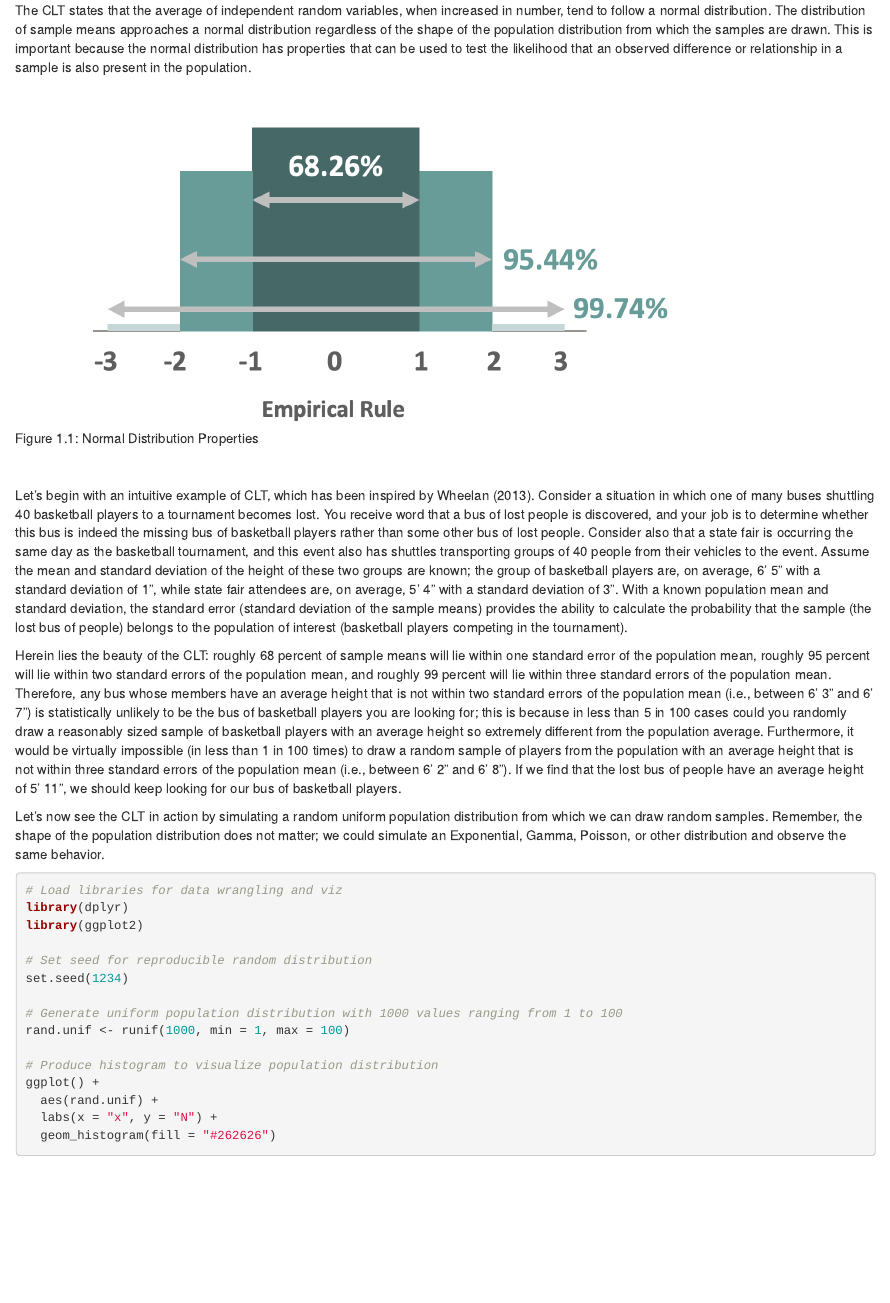
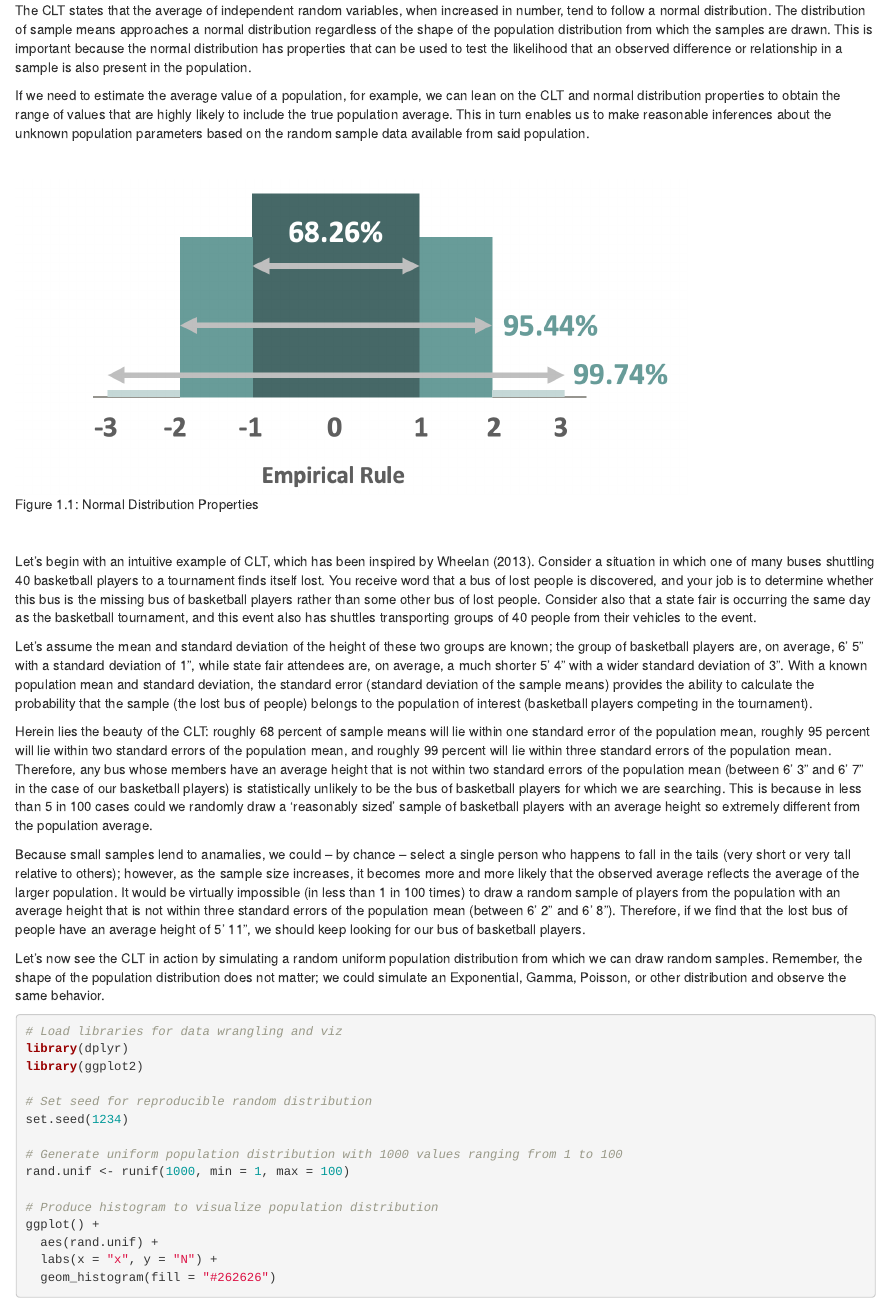
Before and after one commit to crstarbuck/peopleanalytics_book, an R Markdown document (r/03_statistical_fundamentals.Rmd): the page in a window 1100 px wide, from 600 px down. Rendered offline with R 4.5, knitr and Pandoc, with nearby package versions; drawn as R Markdown's standard HTML page in place of the format the file asks for.

Commit message:
updated CLT content

````diff
--- a/r/03_statistical_fundamentals.Rmd
+++ b/r/03_statistical_fundamentals.Rmd
@@ -32,6 +32,8 @@ The Central Limit Theorem (CLT) is a mainstay of statistics and probability and
 
 The CLT states that the average of independent random variables, when increased in number, tend to follow a normal distribution. The distribution of sample means approaches a normal distribution regardless of the shape of the population distribution from which the samples are drawn. This is important because the normal distribution has properties that can be used to test the likelihood that an observed difference or relationship in a sample is also present in the population.
 
+If we need to estimate the average value of a population, for example, we can lean on the CLT and normal distribution properties to obtain the range of values that are highly likely to include the true population average. This in turn enables us to make reasonable inferences about the unknown population parameters based on the random sample data available from said population.
+
 <br />
 
 ```{r, echo = FALSE, fig.cap = 'Normal Distribution Properties'}
@@ -40,9 +42,13 @@ knitr::include_graphics("/Users/craig.starbuck/Library/Mobile Documents/com~appl
 
 <br />
 
-Let's begin with an intuitive example of CLT, which has been inspired by Wheelan (2013). Consider a situation in which one of many buses shuttling 40 basketball players to a tournament becomes lost. You receive word that a bus of lost people is discovered, and your job is to determine whether this bus is indeed the missing bus of basketball players rather than some other bus of lost people. Consider also that a state fair is occurring the same day as the basketball tournament, and this event also has shuttles transporting groups of 40 people from their vehicles to the event. Assume the mean and standard deviation of the height of these two groups are known; the group of basketball players are, on average, 6’ 5” with a standard deviation of 1”, while state fair attendees are, on average, 5’ 4” with a standard deviation of 3”. With a known population mean and standard deviation, the standard error (standard deviation of the sample means) provides the ability to calculate the probability that the sample (the lost bus of people) belongs to the population of interest (basketball players competing in the tournament).
+Let's begin with an intuitive example of CLT, which has been inspired by Wheelan (2013). Consider a situation in which one of many buses shuttling 40 basketball players to a tournament finds itself lost. You receive word that a bus of lost people is discovered, and your job is to determine whether this bus is the missing bus of basketball players rather than some other bus of lost people. Consider also that a state fair is occurring the same day as the basketball tournament, and this event also has shuttles transporting groups of 40 people from their vehicles to the event.
 
-Herein lies the beauty of the CLT: roughly 68 percent of sample means will lie within one standard error of the population mean, roughly 95 percent will lie within two standard errors of the population mean, and roughly 99 percent will lie within three standard errors of the population mean. Therefore, any bus whose members have an average height that is not within two standard errors of the population mean (i.e., between 6’ 3” and 6’ 7”) is statistically unlikely to be the bus of basketball players you are looking for; this is because in less than 5 in 100 cases could you randomly draw a reasonably sized sample of basketball players with an average height so extremely different from the population average. Furthermore, it would be virtually impossible (in less than 1 in 100 times) to draw a random sample of players from the population with an average height that is not within three standard errors of the population mean (i.e., between 6’ 2” and 6’ 8”). If we find that the lost bus of people have an average height of 5’ 11”, we should keep looking for our bus of basketball players.
+Let's assume the mean and standard deviation of the height of these two groups are known; the group of basketball players are, on average, 6’ 5” with a standard deviation of 1”, while state fair attendees are, on average, a much shorter 5’ 4” with a wider standard deviation of 3”. With a known population mean and standard deviation, the standard error (standard deviation of the sample means) provides the ability to calculate the probability that the sample (the lost bus of people) belongs to the population of interest (basketball players competing in the tournament).
+
+Herein lies the beauty of the CLT: roughly 68 percent of sample means will lie within one standard error of the population mean, roughly 95 percent will lie within two standard errors of the population mean, and roughly 99 percent will lie within three standard errors of the population mean. Therefore, any bus whose members have an average height that is not within two standard errors of the population mean (between 6’ 3” and 6’ 7” in the case of our basketball players) is statistically unlikely to be the bus of basketball players for which we are searching. This is because in less than 5 in 100 cases could we randomly draw a 'reasonably sized' sample of basketball players with an average height so extremely different from the population average.
+
+Because small samples lend to anamalies, we could -- by chance -- select a single person who happens to fall in the tails (very short or very tall relative to others); however, as the sample size increases, it becomes more and more likely that the observed average reflects the average of the larger population. It would be virtually impossible (in less than 1 in 100 times) to draw a random sample of players from the population with an average height that is not within three standard errors of the population mean (between 6’ 2” and 6’ 8”). Therefore, if we find that the lost bus of people have an average height of 5’ 11”, we should keep looking for our bus of basketball players.
 
 Let's now see the CLT in action by simulating a random uniform population distribution from which we can draw random samples. Remember, the shape of the population distribution does not matter; we could simulate an Exponential, Gamma, Poisson, or other distribution and observe the same behavior.
 
````
Also changed, not shown: r/12_bibliography.Rmd (+2 -0 lines).
